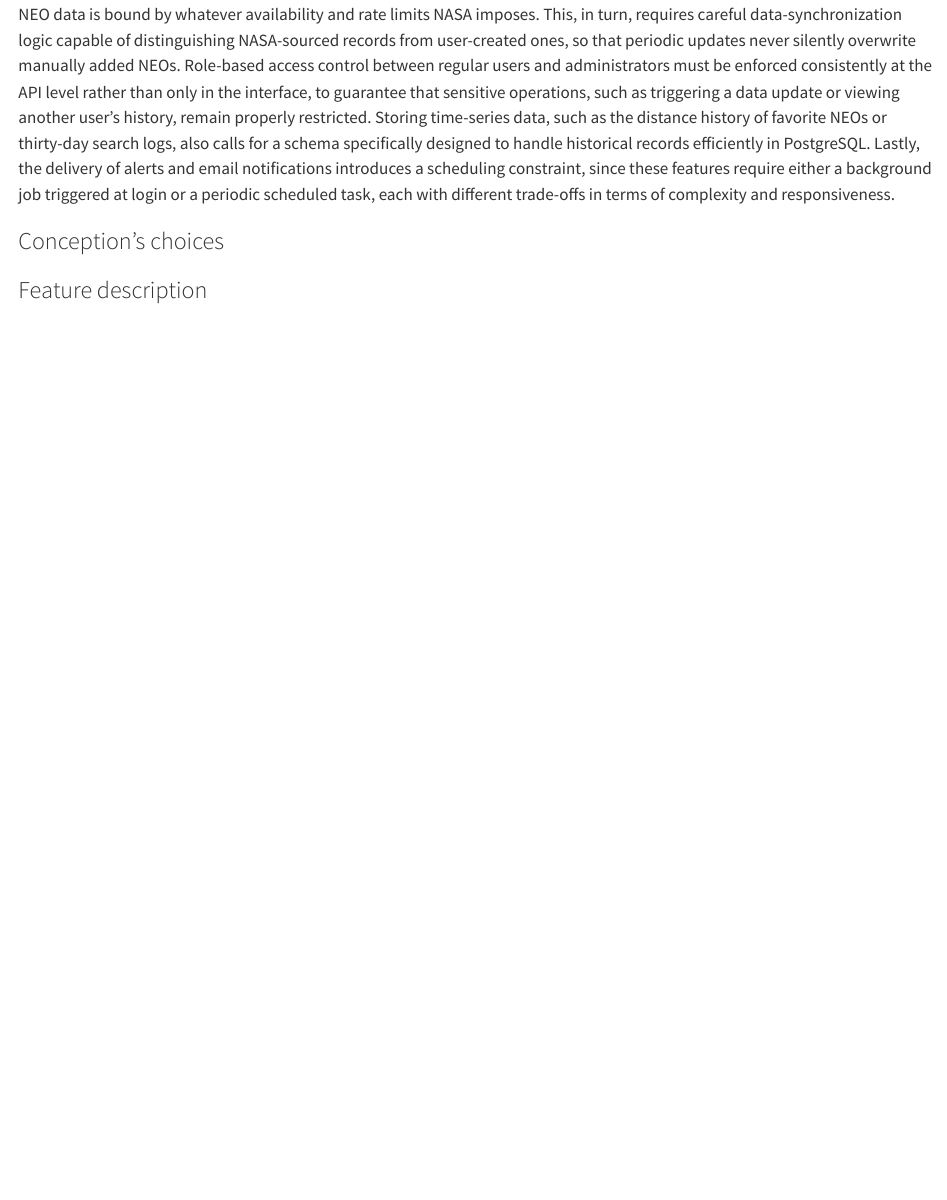
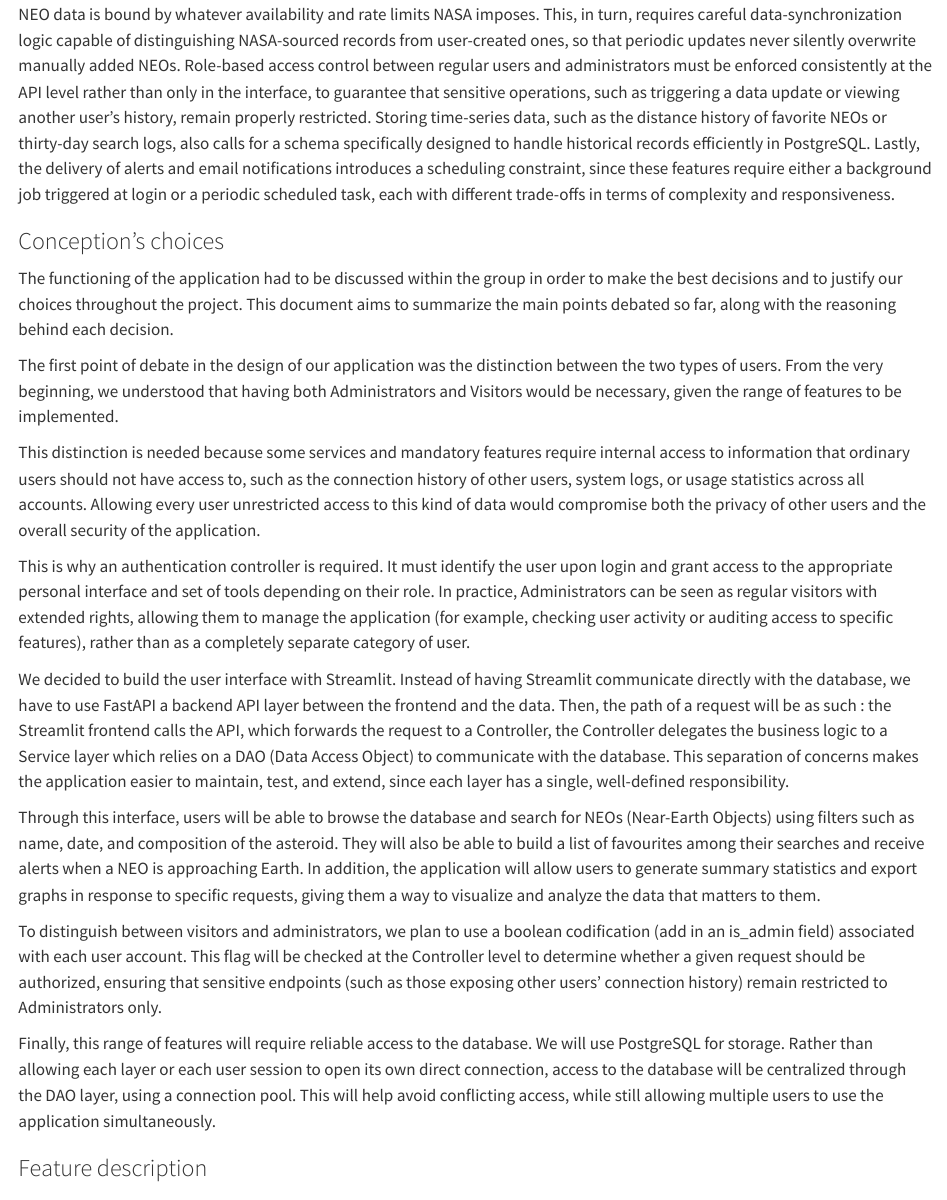
Before and after one commit to tristancabre/Projet-info-2A, a Quarto document (doc/report/analysis_report.qmd): the page in a window 1100 px wide, from 1120 px down. Rendered offline with R 4.5, knitr and Pandoc in place of Quarto, with nearby package versions.

Commit message:
Conception's choices Gabrielle

```diff
--- a/doc/report/analysis_report.qmd
+++ b/doc/report/analysis_report.qmd
@@ -49,6 +49,22 @@ The mandatory technology stack centers on Python, with FastAPI handling the back
 
 
 ### Conception's choices
+
+The functioning of the application had to be discussed within the group in order to make the best decisions and to justify our choices throughout the project. This document aims to summarize the main points debated so far, along with the reasoning behind each decision.
+
+The first point of debate in the design of our application was the distinction between the two types of users. From the very beginning, we understood that having both Administrators and Visitors would be necessary, given the range of features to be implemented.
+
+This distinction is needed because some services and mandatory features require internal access to information that ordinary users should not have access to, such as the connection history of other users, system logs, or usage statistics across all accounts. Allowing every user unrestricted access to this kind of data would compromise both the privacy of other users and the overall security of the application.
+
+This is why an authentication controller is required. It must identify the user upon login and grant access to the appropriate personal interface and set of tools depending on their role. In practice, Administrators can be seen as regular visitors with extended rights, allowing them to manage the application (for example, checking user activity or auditing access to specific features), rather than as a completely separate category of user.
+
+We decided to build the user interface with Streamlit. Instead of having Streamlit communicate directly with the database, we have to use FastAPI a backend API layer between the frontend and the data. Then, the path of a request will be as such : the Streamlit frontend calls the API, which forwards the request to a Controller, the Controller delegates the business logic to a Service layer which relies on a DAO (Data Access Object) to communicate with the database. This separation of concerns makes the application easier to maintain, test, and extend, since each layer has a single, well-defined responsibility.
+
+Through this interface, users will be able to browse the database and search for NEOs (Near-Earth Objects) using filters such as name, date, and composition of the asteroid. They will also be able to build a list of favourites among their searches and receive alerts when a NEO is approaching Earth. In addition, the application will allow users to generate summary statistics and export graphs in response to specific requests, giving them a way to visualize and analyze the data that matters to them.
+
+To distinguish between visitors and administrators, we plan to use a boolean codification (add in an is_admin field) associated with each user account. This flag will be checked at the Controller level to determine whether a given request should be authorized, ensuring that sensitive endpoints (such as those exposing other users’ connection history) remain restricted to Administrators only.
+
+Finally, this range of features will require reliable access to the database. We will use PostgreSQL for storage. Rather than allowing each layer or each user session to open its own direct connection, access to the database will be centralized through the DAO layer, using a connection pool. This will help avoid conflicting access, while still allowing multiple users to use the application simultaneously.
 
 
 ### Feature description
```
